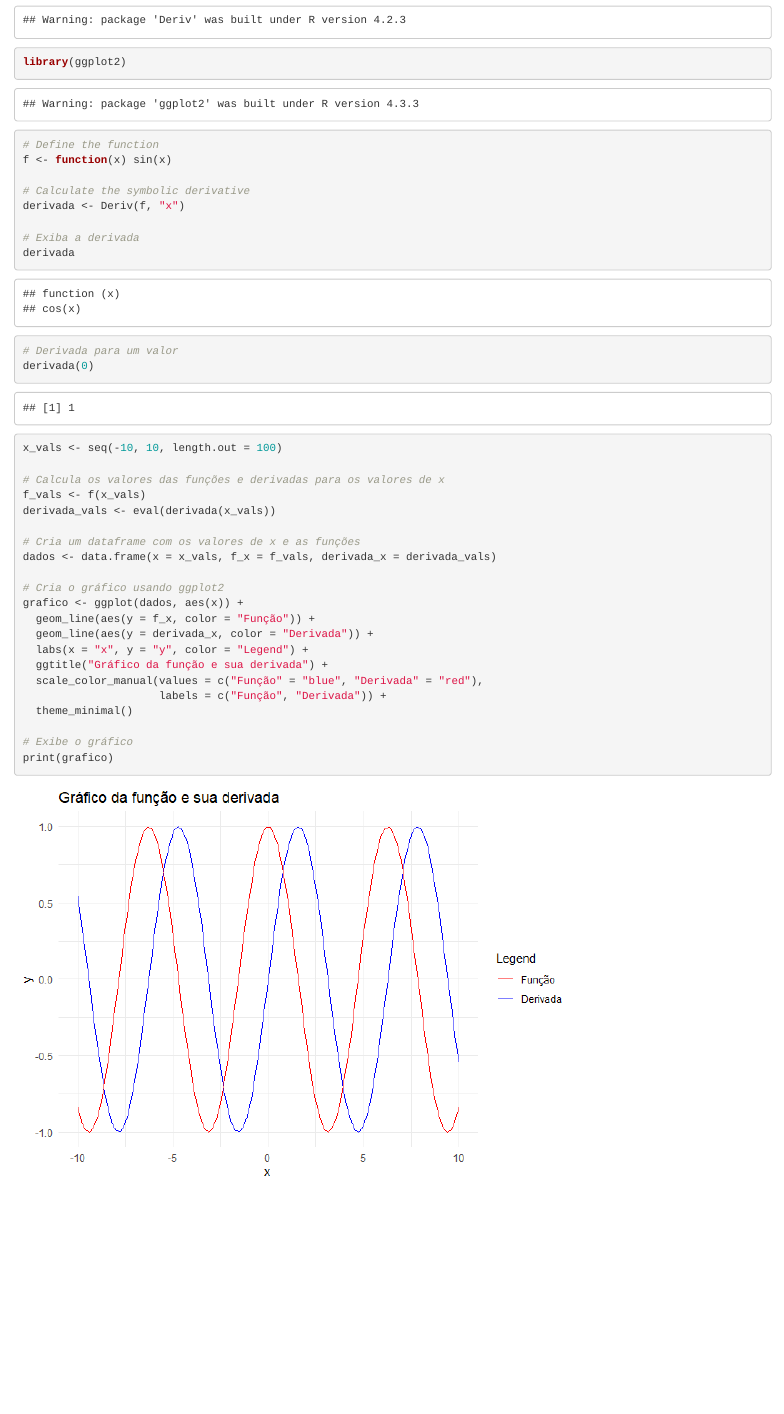
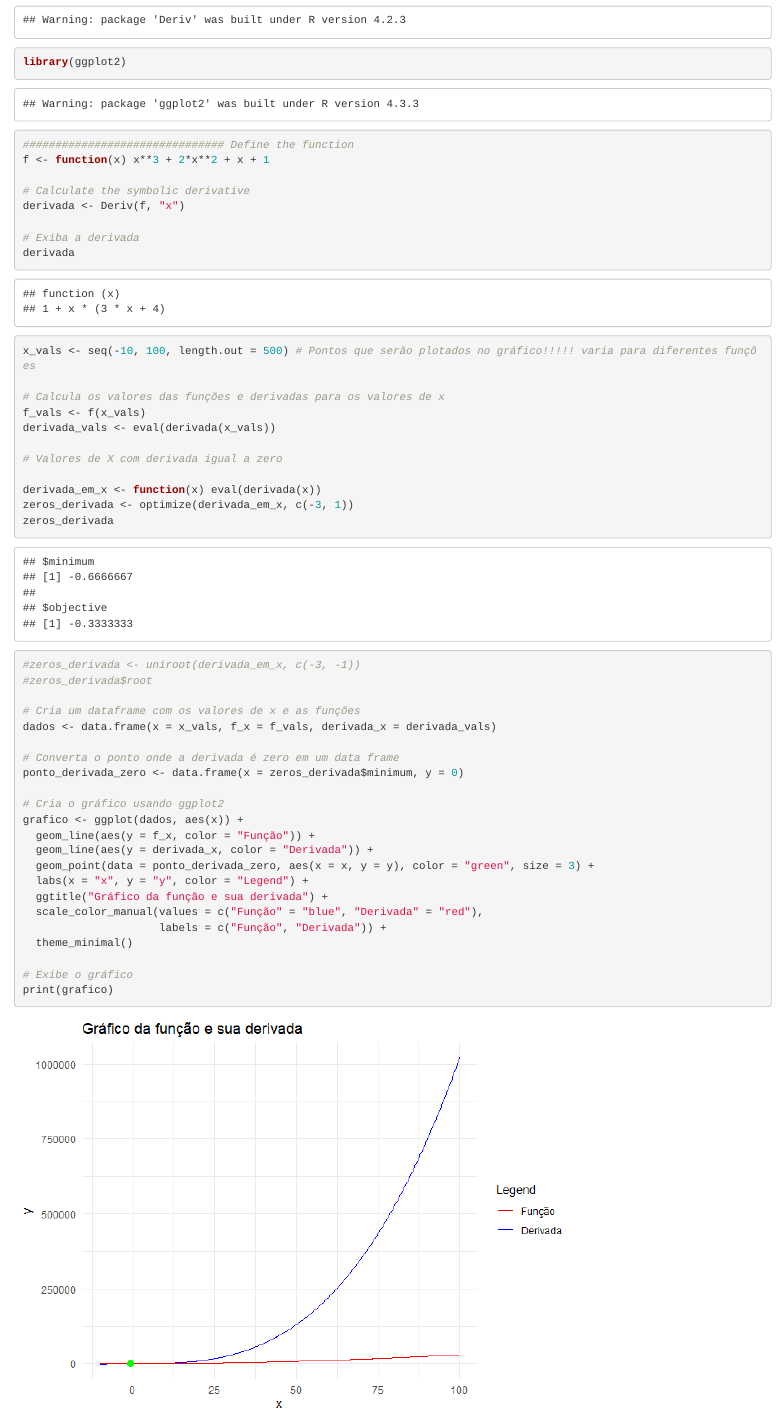
Before and after one commit to luksmalto/derivadas_e_otimizacao, an R Markdown document (derivadas.Rmd): the page in a window 1100 px wide, from 170 px down. The pictures show the output file derivadas.html that the author committed with the source, opened offline.

Commit message:
Ainda não resolvi o problema. A função optimize por algum motivo está retornando um valor de X em que a FUNÇÂO zera, e não o ponto em que a DERIVADA zera... problema pro lucas do futuro...

````diff
--- a/derivadas.Rmd
+++ b/derivadas.Rmd
@@ -16,8 +16,8 @@ library(ggplot2)
 
 ```{r derivada}
 
-# Define the function
-f <- function(x) sin(x)
+############################### Define the function
+f <- function(x) x**3 + 2*x**2 + x + 1
 
 # Calculate the symbolic derivative
 derivada <- Deriv(f, "x")
@@ -25,22 +25,32 @@ derivada <- Deriv(f, "x")
 # Exiba a derivada
 derivada
 
-# Derivada para um valor
-derivada(0)
-
-x_vals <- seq(-10, 10, length.out = 100)
+x_vals <- seq(-10, 100, length.out = 500) # Pontos que serão plotados no gráfico!!!!! varia para diferentes funções
 
 # Calcula os valores das funções e derivadas para os valores de x
 f_vals <- f(x_vals)
 derivada_vals <- eval(derivada(x_vals))
 
+# Valores de X com derivada igual a zero
+
+derivada_em_x <- function(x) eval(derivada(x))
+zeros_derivada <- optimize(derivada_em_x, c(-3, 1))
+zeros_derivada$minimum
+
+#zeros_derivada <- uniroot(derivada_em_x, c(-3, -1))
+#zeros_derivada$root
+
 # Cria um dataframe com os valores de x e as funções
 dados <- data.frame(x = x_vals, f_x = f_vals, derivada_x = derivada_vals)
+
+# Converta o ponto onde a derivada é zero em um data frame
+ponto_derivada_zero <- data.frame(x = zeros_derivada$minimum, y = 0)
 
 # Cria o gráfico usando ggplot2
 grafico <- ggplot(dados, aes(x)) +
   geom_line(aes(y = f_x, color = "Função")) +
   geom_line(aes(y = derivada_x, color = "Derivada")) +
+  geom_point(data = ponto_derivada_zero, aes(x = x, y = y), color = "green", size = 3) +
   labs(x = "x", y = "y", color = "Legend") +
   ggtitle("Gráfico da função e sua derivada") +
   scale_color_manual(values = c("Função" = "blue", "Derivada" = "red"),
````
Also changed, not shown: derivadas.html, derivadas.md, derivadas_files/figure-html/derivada-1.png.
